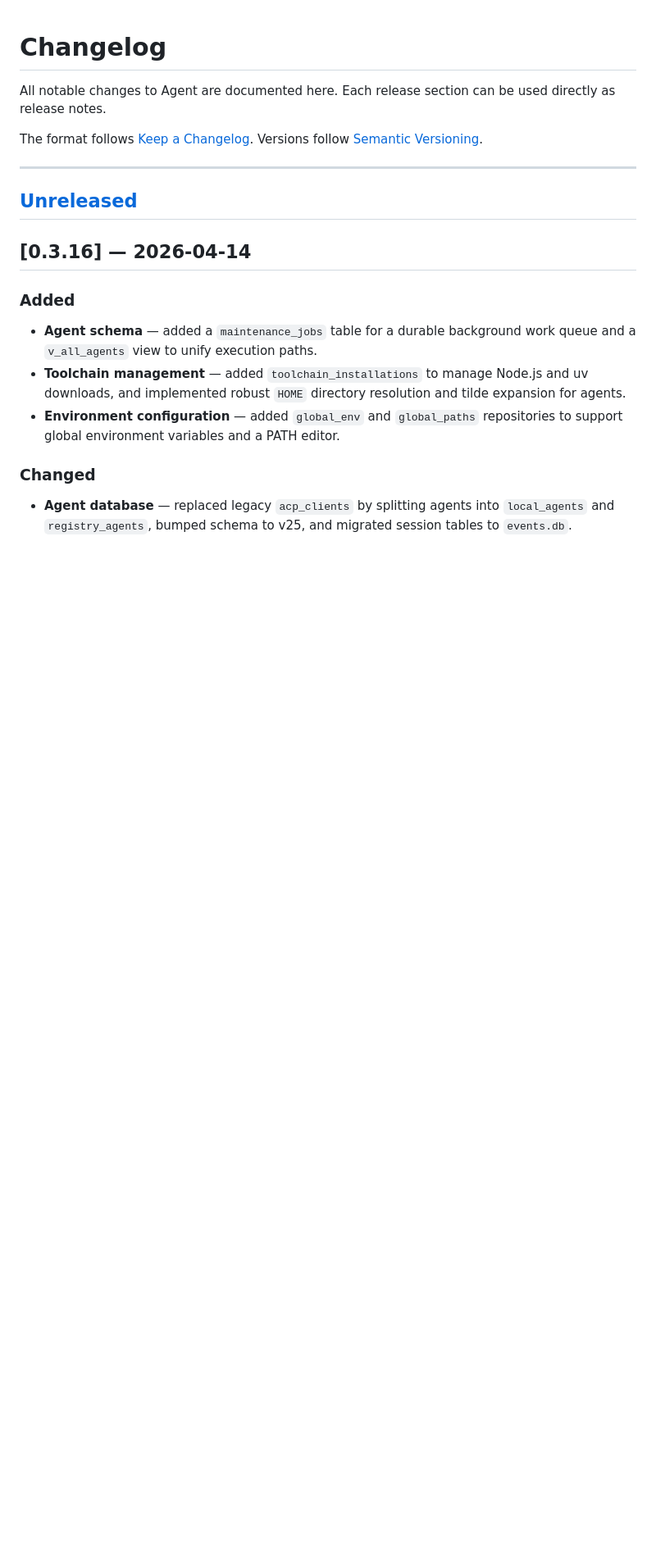
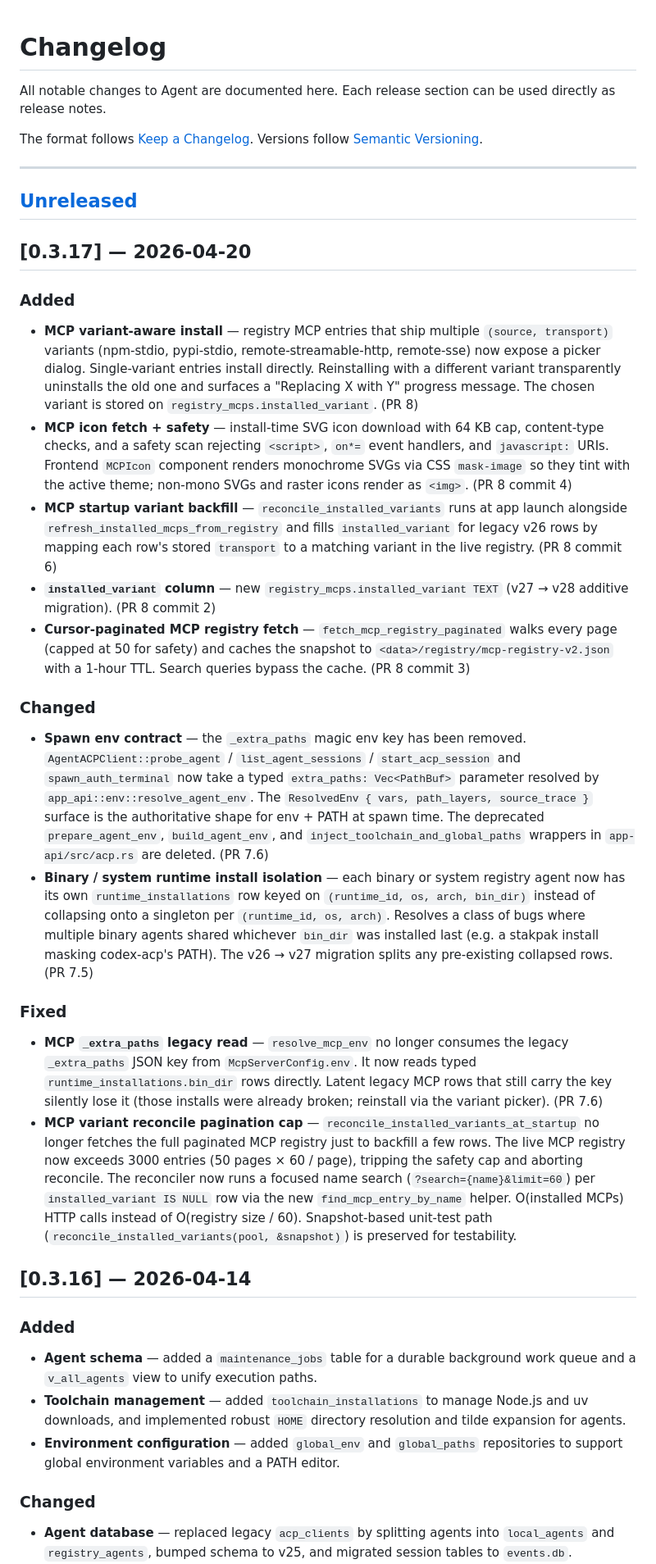
Before and after one commit to Weekendsuperhero-io/agent-releases, a Markdown page: README.md, the part around one of its changes. Shown at 82% size. Rendered like a GitHub page; blank space fills up the shorter version.

Commit message:
Update changelog for v0.3.17

```diff
--- a/README.md
+++ b/README.md
@@ -14,7 +14,28 @@ The format follows [Keep a Changelog](https://keepachangelog.com/en/1.1.0/). Ver
 
 
 
+
 ## [Unreleased]
+
+## [0.3.17] — 2026-04-20
+
+### Added
+
+- **MCP variant-aware install** — registry MCP entries that ship multiple `(source, transport)` variants (npm-stdio, pypi-stdio, remote-streamable-http, remote-sse) now expose a picker dialog. Single-variant entries install directly. Reinstalling with a different variant transparently uninstalls the old one and surfaces a "Replacing X with Y" progress message. The chosen variant is stored on `registry_mcps.installed_variant`. (PR 8)
+- **MCP icon fetch + safety** — install-time SVG icon download with 64 KB cap, content-type checks, and a safety scan rejecting `<script>`, `on*=` event handlers, and `javascript:` URIs. Frontend `MCPIcon` component renders monochrome SVGs via CSS `mask-image` so they tint with the active theme; non-mono SVGs and raster icons render as `<img>`. (PR 8 commit 4)
+- **MCP startup variant backfill** — `reconcile_installed_variants` runs at app launch alongside `refresh_installed_mcps_from_registry` and fills `installed_variant` for legacy v26 rows by mapping each row's stored `transport` to a matching variant in the live registry. (PR 8 commit 6)
+- **`installed_variant` column** — new `registry_mcps.installed_variant TEXT` (v27 → v28 additive migration). (PR 8 commit 2)
+- **Cursor-paginated MCP registry fetch** — `fetch_mcp_registry_paginated` walks every page (capped at 50 for safety) and caches the snapshot to `<data>/registry/mcp-registry-v2.json` with a 1-hour TTL. Search queries bypass the cache. (PR 8 commit 3)
+
+### Changed
+
+- **Spawn env contract** — the `_extra_paths` magic env key has been removed. `AgentACPClient::probe_agent` / `list_agent_sessions` / `start_acp_session` and `spawn_auth_terminal` now take a typed `extra_paths: Vec<PathBuf>` parameter resolved by `app_api::env::resolve_agent_env`. The `ResolvedEnv { vars, path_layers, source_trace }` surface is the authoritative shape for env + PATH at spawn time. The deprecated `prepare_agent_env`, `build_agent_env`, and `inject_toolchain_and_global_paths` wrappers in `app-api/src/acp.rs` are deleted. (PR 7.6)
+- **Binary / system runtime install isolation** — each binary or system registry agent now has its own `runtime_installations` row keyed on `(runtime_id, os, arch, bin_dir)` instead of collapsing onto a singleton per `(runtime_id, os, arch)`. Resolves a class of bugs where multiple binary agents shared whichever `bin_dir` was installed last (e.g. a stakpak install masking codex-acp's PATH). The v26 → v27 migration splits any pre-existing collapsed rows. (PR 7.5)
+
+### Fixed
+
+- **MCP `_extra_paths` legacy read** — `resolve_mcp_env` no longer consumes the legacy `_extra_paths` JSON key from `McpServerConfig.env`. It now reads typed `runtime_installations.bin_dir` rows directly. Latent legacy MCP rows that still carry the key silently lose it (those installs were already broken; reinstall via the variant picker). (PR 7.6)
+- **MCP variant reconcile pagination cap** — `reconcile_installed_variants_at_startup` no longer fetches the full paginated MCP registry just to backfill a few rows. The live MCP registry now exceeds 3000 entries (50 pages × 60 / page), tripping the safety cap and aborting reconcile. The reconciler now runs a focused name search (`?search={name}&limit=60`) per `installed_variant IS NULL` row via the new `find_mcp_entry_by_name` helper. O(installed MCPs) HTTP calls instead of O(registry size / 60). Snapshot-based unit-test path (`reconcile_installed_variants(pool, &snapshot)`) is preserved for testability.
 
 ## [0.3.16] — 2026-04-14
 
```
Also changed, not shown: other parts of README.md (+1 -1 lines).
